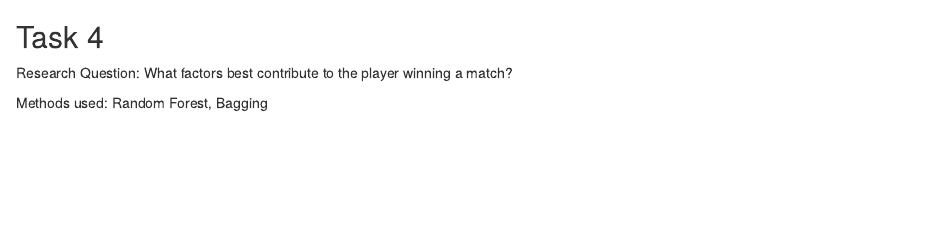
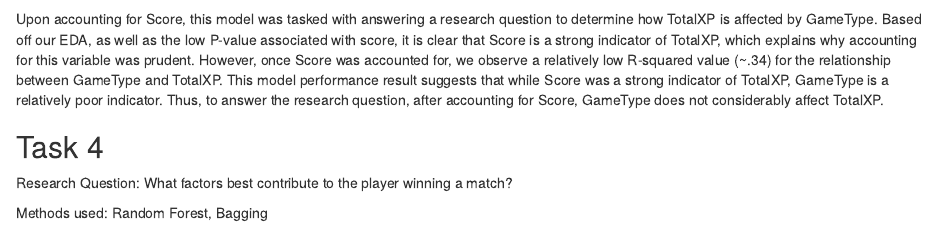
Before and after one commit to eql5318/STAT380-GroupProject, an R Markdown document (STAT380-GroupProject.Rmd): the page in a window 1100 px wide, from 8970 px down. Rendered offline with R 4.5, knitr and Pandoc, with nearby package versions; some code elsewhere in the file could not run offline.

Commit message:
Update STAT380-GroupProject.Rmd

````diff
--- a/STAT380-GroupProject.Rmd
+++ b/STAT380-GroupProject.Rmd
@@ -340,6 +340,8 @@ summary(model)
 
 ```
 
+Upon accounting for Score, this model was tasked with answering a research question to determine how TotalXP is affected by GameType. Based off our EDA, as well as the low P-value associated with score, it is clear that Score is a strong indicator of TotalXP, which explains why accounting for this variable was prudent. However, once Score was accounted for, we observe a relatively low R-squared value (~.34) for the relationship between GameType and TotalXP. This model performance result suggests that while Score was a strong indicator of TotalXP, GameType is a relatively poor indicator. Thus, to answer the research question, after accounting for Score, GameType does not considerably affect TotalXP.
+
 ## Task 4
 
 Research Question: What factors best contribute to the player winning a match?
````
